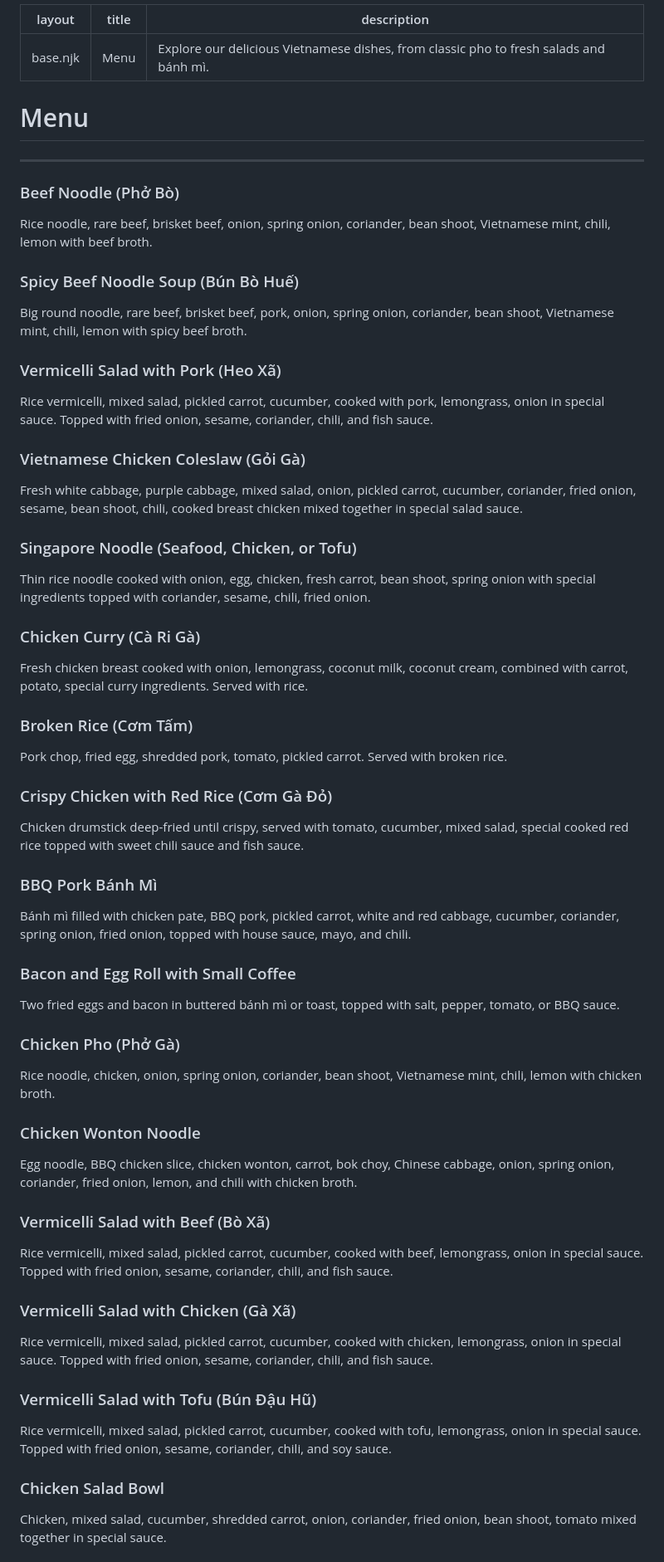
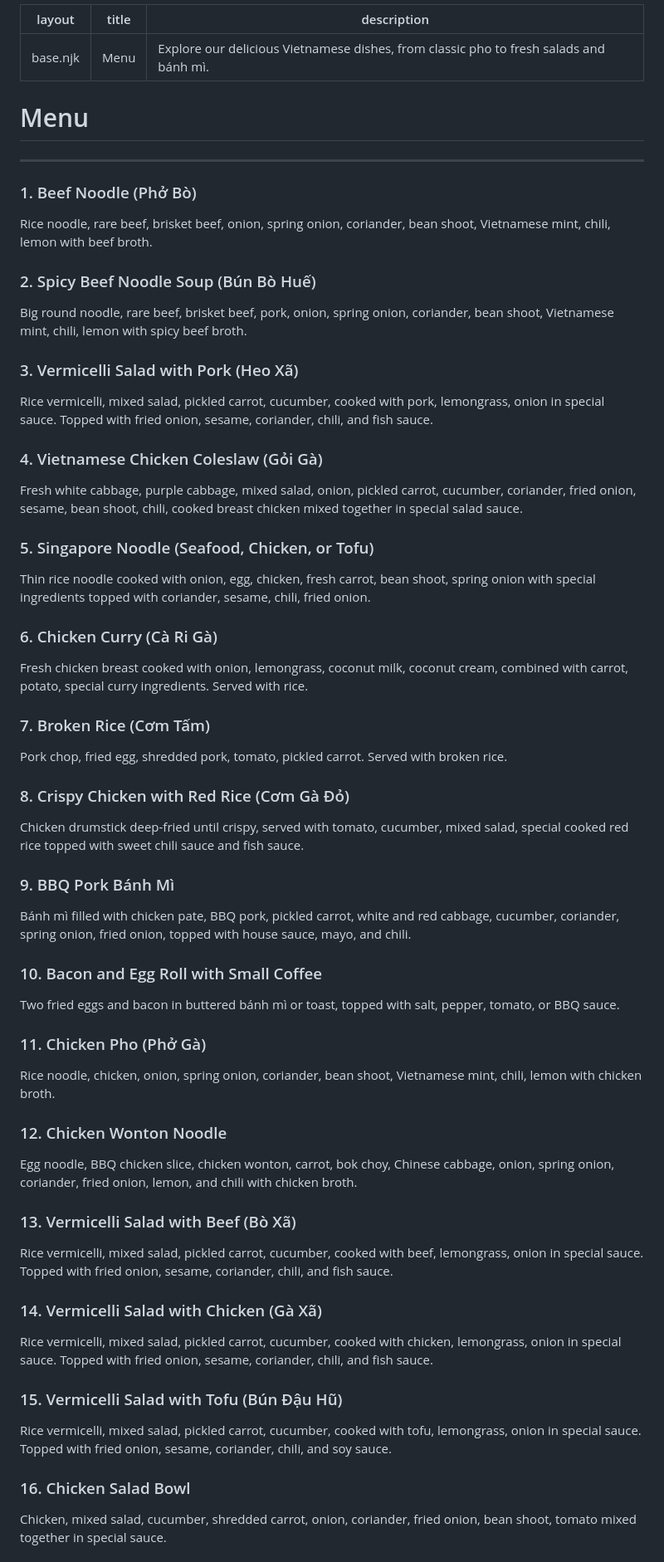
Before and after one commit to Vinny-s-Eatery/vinnys-eatery-web, a Markdown page: src/menu.md, the part around one of its changes. Shown at 83% size. Drawn GitHub-style.

Commit message:
feature/menu numbered

```diff
--- a/src/menu.md
+++ b/src/menu.md
@@ -4,10 +4,7 @@ title: Menu
 description: "Explore our delicious Vietnamese dishes, from classic pho to fresh salads and bánh mì."
 ---
 <style>
-h3 + p {
-  margin-bottom: 2rem;
-  line-height: 1.6;
-}
+h3 + p { margin-bottom: 2rem; line-height: 1.6; }
 </style>
 
 
@@ -15,51 +12,51 @@ h3 + p {
 
 ---
 
-### Beef Noodle (Phở Bò)
+### 1. Beef Noodle (Phở Bò)
 Rice noodle, rare beef, brisket beef, onion, spring onion, coriander, bean shoot, Vietnamese mint, chili, lemon with beef broth.
 
-### Spicy Beef Noodle Soup (Bún Bò Huế)
+### 2. Spicy Beef Noodle Soup (Bún Bò Huế)
 Big round noodle, rare beef, brisket beef, pork, onion, spring onion, coriander, bean shoot, Vietnamese mint, chili, lemon with spicy beef broth.
 
-### Vermicelli Salad with Pork (Heo Xã)
+### 3. Vermicelli Salad with Pork (Heo Xã)
 Rice vermicelli, mixed salad, pickled carrot, cucumber, cooked with pork, lemongrass, onion in special sauce. Topped with fried onion, sesame, coriander, chili, and fish sauce.
 
-### Vietnamese Chicken Coleslaw (Gỏi Gà)
+### 4. Vietnamese Chicken Coleslaw (Gỏi Gà)
 Fresh white cabbage, purple cabbage, mixed salad, onion, pickled carrot, cucumber, coriander, fried onion, sesame, bean shoot, chili, cooked breast chicken mixed together in special salad sauce.
 
-### Singapore Noodle (Seafood, Chicken, or Tofu)
+### 5. Singapore Noodle (Seafood, Chicken, or Tofu)
 Thin rice noodle cooked with onion, egg, chicken, fresh carrot, bean shoot, spring onion with special ingredients topped with coriander, sesame, chili, fried onion.
 
-### Chicken Curry (Cà Ri Gà)
+### 6. Chicken Curry (Cà Ri Gà)
 Fresh chicken breast cooked with onion, lemongrass, coconut milk, coconut cream, combined with carrot, potato, special curry ingredients. Served with rice.
 
-### Broken Rice (Cơm Tấm)
+### 7. Broken Rice (Cơm Tấm)
 Pork chop, fried egg, shredded pork, tomato, pickled carrot. Served with broken rice.
 
-### Crispy Chicken with Red Rice (Cơm Gà Đỏ)
+### 8. Crispy Chicken with Red Rice (Cơm Gà Đỏ)
 Chicken drumstick deep-fried until crispy, served with tomato, cucumber, mixed salad, special cooked red rice topped with sweet chili sauce and fish sauce.
 
-### BBQ Pork Bánh Mì
+### 9. BBQ Pork Bánh Mì
 Bánh mì filled with chicken pate, BBQ pork, pickled carrot, white and red cabbage, cucumber, coriander, spring onion, fried onion, topped with house sauce, mayo, and chili.
 
-### Bacon and Egg Roll with Small Coffee
+### 10. Bacon and Egg Roll with Small Coffee
 Two fried eggs and bacon in buttered bánh mì or toast, topped with salt, pepper, tomato, or BBQ sauce.
 
-### Chicken Pho (Phở Gà)
+### 11. Chicken Pho (Phở Gà)
 Rice noodle, chicken, onion, spring onion, coriander, bean shoot, Vietnamese mint, chili, lemon with chicken broth.
 
-### Chicken Wonton Noodle
+### 12. Chicken Wonton Noodle
 Egg noodle, BBQ chicken slice, chicken wonton, carrot, bok choy, Chinese cabbage, onion, spring onion, coriander, fried onion, lemon, and chili with chicken broth.
 
-### Vermicelli Salad with Beef (Bò Xã)
+### 13. Vermicelli Salad with Beef (Bò Xã)
 Rice vermicelli, mixed salad, pickled carrot, cucumber, cooked with beef, lemongrass, onion in special sauce. Topped with fried onion, sesame, coriander, chili, and fish sauce.
 
-### Vermicelli Salad with Chicken (Gà Xã)
+### 14. Vermicelli Salad with Chicken (Gà Xã)
 Rice vermicelli, mixed salad, pickled carrot, cucumber, cooked with chicken, lemongrass, onion in special sauce. Topped with fried onion, sesame, coriander, chili, and fish sauce.
 
-### Vermicelli Salad with Tofu (Bún Đậu Hũ)
+### 15. Vermicelli Salad with Tofu (Bún Đậu Hũ)
 Rice vermicelli, mixed salad, pickled carrot, cucumber, cooked with tofu, lemongrass, onion in special sauce. Topped with fried onion, sesame, coriander, chili, and soy sauce.
 
-### Chicken Salad Bowl
+### 16. Chicken Salad Bowl
 Chicken, mixed salad, cucumber, shredded carrot, onion, coriander, fried onion, bean shoot, tomato mixed together in special sauce.
 
```
Also changed, not shown: other parts of src/menu.md (+13 -13 lines).
